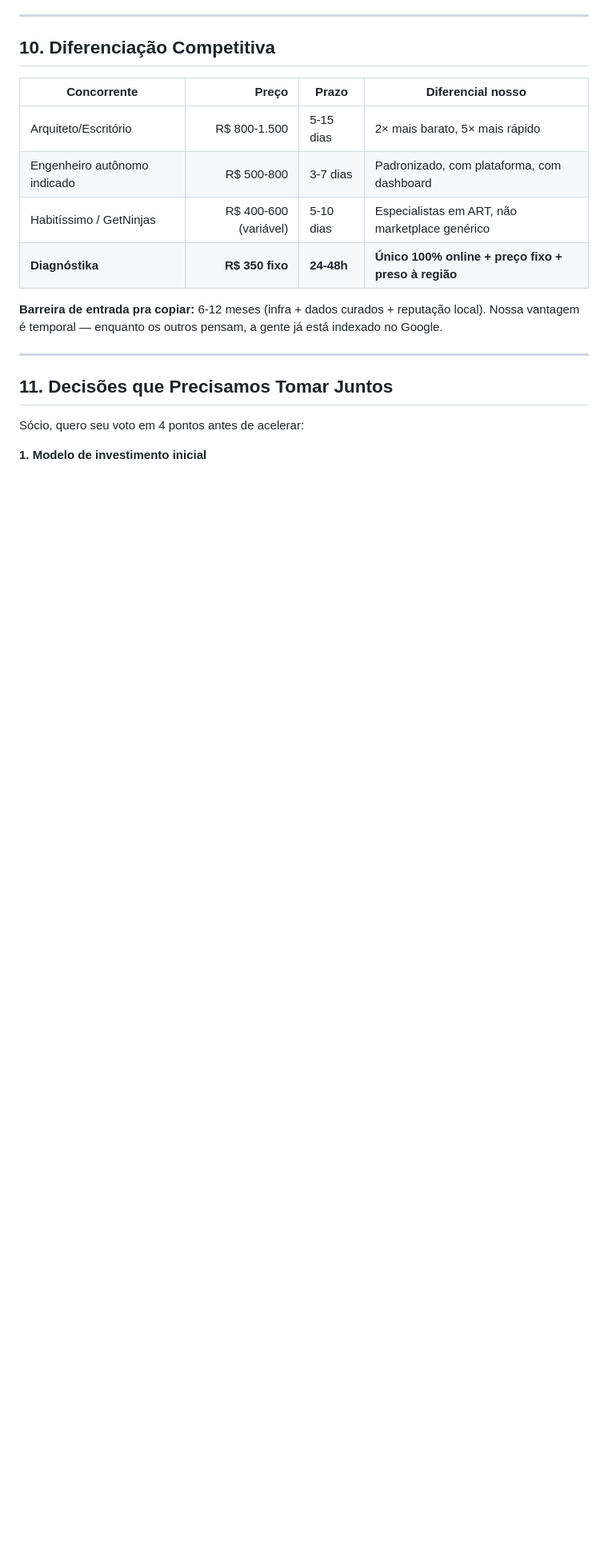
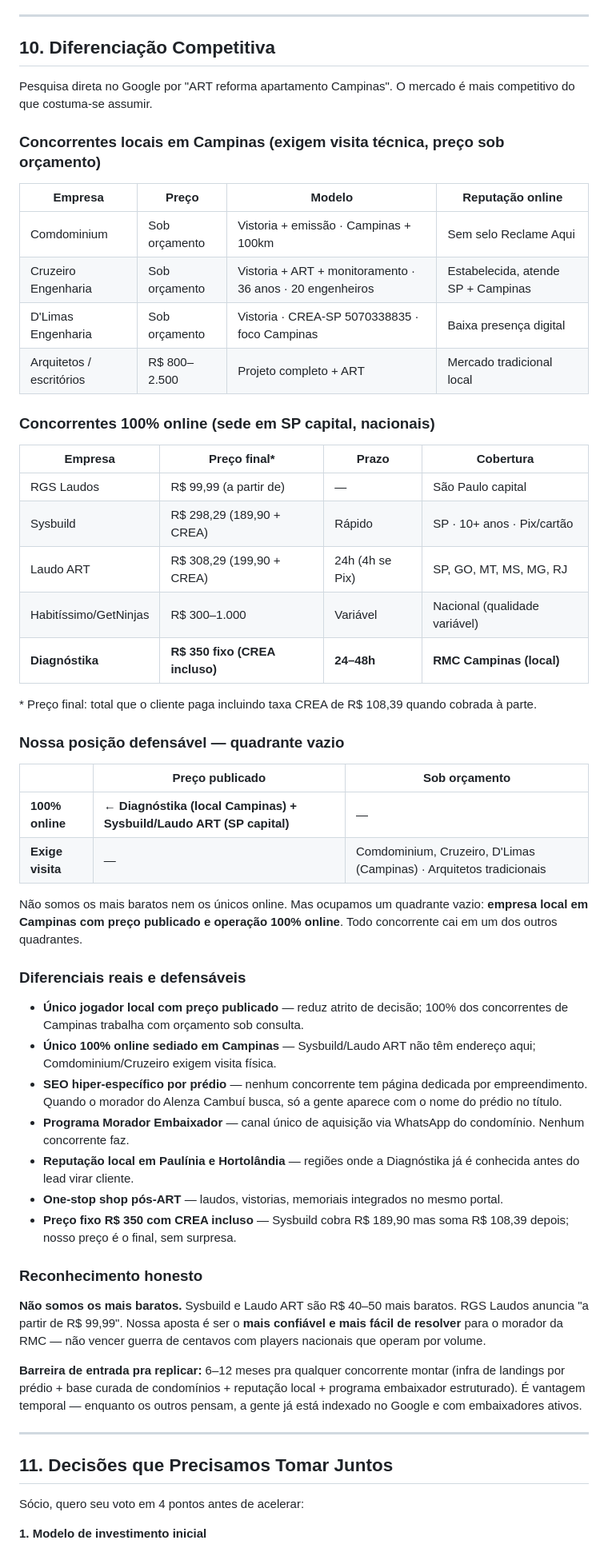
Before and after one commit to diagnostika-engenharia/diagnostika-engenharia.github.io, a Markdown page: marketing/apresentacao-socio.md, the part around one of its changes. Shown at 80% size. GitHub-like rendering; blank space fills up the shorter version.

Commit message:
Marketing: reescrever diferenciacao com pesquisa competitiva REAL
Corrigir afirmacao incorreta na apresentacao. Nao somos os unicos online
nem os mais baratos. Pesquisa direta no Google mostrou o mapa real:

Concorrentes 100% online (nacionais, sede SP capital):
- RGS Laudos: R$ 99,99 a partir de
- Sysbuild: R$ 298,29 total (189,90 + taxa CREA)
- Laudo ART: R$ 308,29 total (199,90 + taxa CREA) - atende SP GO MT MS MG RJ
- Habitissimo/GetNinjas: R$ 300-1000 (marketplace variavel)

Concorrentes locais em Campinas (exigem visita, sem preco publicado):
- Comdominium: especialista condominios, atende Campinas + 100km
- Cruzeiro Engenharia: 36 anos, 20 engenheiros CREA
- D'Limas Engenharia: CREA-SP 5070338835, foco Campinas

Nossa posicao defensavel = quadrante vazio: empresa LOCAL em Campinas
com preco publicado E 100% online. Todo concorrente cai em um dos
quadrantes ao redor, nao neste.

Preco R$ 350 mantido (analise unit economics em 297/319/350/397 mostrou
que baixar preco perde R$ 13-23k/mes de margem em regime, sem
diferenciacao real vs Sysbuild/Laudo ART nacionais que ja estao no
preco baixo). Nossa posicao: qualidade local + preco fixo com CREA
incluso (sem surpresa no fim).

Diferenciais reais que ficam:
- Unico local com preco publicado
- Unico online sediado em Campinas
- SEO hiper-especifico por predio (nenhum concorrente tem)
- Programa Morador Embaixador
- Reputacao Paulinia + Hortolandia
- One-stop shop pos-ART (laudos, vistorias)

Co-Authored-By: Claude Opus 4.7 <noreply@anthropic.com>
Claude-Session: https://claude.ai/code/session_015oaRZ3mU3d97HcrC7SC75X

```diff
--- a/marketing/apresentacao-socio.md
+++ b/marketing/apresentacao-socio.md
@@ -466,14 +468,53 @@ Nosso dashboard (`/dashboard-marketing.html`) já entrega automaticamente:
 
 ## 10. Diferenciação Competitiva
 
-| Concorrente | Preço | Prazo | Diferencial nosso |
-|---|---:|---|---|
-| Arquiteto/Escritório | R$ 800-1.500 | 5-15 dias | 2× mais barato, 5× mais rápido |
-| Engenheiro autônomo indicado | R$ 500-800 | 3-7 dias | Padronizado, com plataforma, com dashboard |
-| Habitíssimo / GetNinjas | R$ 400-600 (variável) | 5-10 dias | Especialistas em ART, não marketplace genérico |
-| **Diagnóstika** | **R$ 350 fixo** | **24-48h** | **Único 100% online + preço fixo + preso à região** |
+Pesquisa direta no Google por "ART reforma apartamento Campinas". O mercado é mais competitivo do que costuma-se assumir.
 
-**Barreira de entrada pra copiar:** 6-12 meses (infra + dados curados + reputação local). Nossa vantagem é temporal — enquanto os outros pensam, a gente já está indexado no Google.
+### Concorrentes locais em Campinas (exigem visita técnica, preço sob orçamento)
+
+| Empresa | Preço | Modelo | Reputação online |
+|---|---|---|---|
+| Comdominium | Sob orçamento | Vistoria + emissão · Campinas + 100km | Sem selo Reclame Aqui |
+| Cruzeiro Engenharia | Sob orçamento | Vistoria + ART + monitoramento · 36 anos · 20 engenheiros | Estabelecida, atende SP + Campinas |
+| D'Limas Engenharia | Sob orçamento | Vistoria · CREA-SP 5070338835 · foco Campinas | Baixa presença digital |
+| Arquitetos / escritórios | R$ 800–2.500 | Projeto completo + ART | Mercado tradicional local |
+
+### Concorrentes 100% online (sede em SP capital, nacionais)
+
+| Empresa | Preço final* | Prazo | Cobertura |
+|---|---|---|---|
+| RGS Laudos | R$ 99,99 (a partir de) | — | São Paulo capital |
+| Sysbuild | R$ 298,29 (189,90 + CREA) | Rápido | SP · 10+ anos · Pix/cartão |
+| Laudo ART | R$ 308,29 (199,90 + CREA) | 24h (4h se Pix) | SP, GO, MT, MS, MG, RJ |
+| Habitíssimo/GetNinjas | R$ 300–1.000 | Variável | Nacional (qualidade variável) |
+| **Diagnóstika** | **R$ 350 fixo (CREA incluso)** | **24–48h** | **RMC Campinas (local)** |
+
+\* Preço final: total que o cliente paga incluindo taxa CREA de R$ 108,39 quando cobrada à parte.
+
+### Nossa posição defensável — quadrante vazio
+
+|  | Preço publicado | Sob orçamento |
+|---|---|---|
+| **100% online** | **← Diagnóstika (local Campinas) + Sysbuild/Laudo ART (SP capital)** | — |
+| **Exige visita** | — | Comdominium, Cruzeiro, D'Limas (Campinas) · Arquitetos tradicionais |
+
+Não somos os mais baratos nem os únicos online. Mas ocupamos um quadrante vazio: **empresa local em Campinas com preço publicado e operação 100% online**. Todo concorrente cai em um dos outros quadrantes.
+
+### Diferenciais reais e defensáveis
+
+- **Único jogador local com preço publicado** — reduz atrito de decisão; 100% dos concorrentes de Campinas trabalha com orçamento sob consulta.
+- **Único 100% online sediado em Campinas** — Sysbuild/Laudo ART não têm endereço aqui; Comdominium/Cruzeiro exigem visita física.
+- **SEO hiper-específico por prédio** — nenhum concorrente tem página dedicada por empreendimento. Quando o morador do Alenza Cambuí busca, só a gente aparece com o nome do prédio no título.
+- **Programa Morador Embaixador** — canal único de aquisição via WhatsApp do condomínio. Nenhum concorrente faz.
+- **Reputação local em Paulínia e Hortolândia** — regiões onde a Diagnóstika já é conhecida antes do lead virar cliente.
+- **One-stop shop pós-ART** — laudos, vistorias, memoriais integrados no mesmo portal.
+- **Preço fixo R$ 350 com CREA incluso** — Sysbuild cobra R$ 189,90 mas soma R$ 108,39 depois; nosso preço é o final, sem surpresa.
+
+### Reconhecimento honesto
+
+**Não somos os mais baratos.** Sysbuild e Laudo ART são R$ 40–50 mais baratos. RGS Laudos anuncia "a partir de R$ 99,99". Nossa aposta é ser o **mais confiável e mais fácil de resolver** para o morador da RMC — não vencer guerra de centavos com players nacionais que operam por volume.
+
+**Barreira de entrada pra replicar:** 6–12 meses pra qualquer concorrente montar (infra de landings por prédio + base curada de condomínios + reputação local + programa embaixador estruturado). É vantagem temporal — enquanto os outros pensam, a gente já está indexado no Google e com embaixadores ativos.
 
 ---
 
```
Also changed, not shown: other parts of marketing/apresentacao-socio.md (+3 -1 lines).
